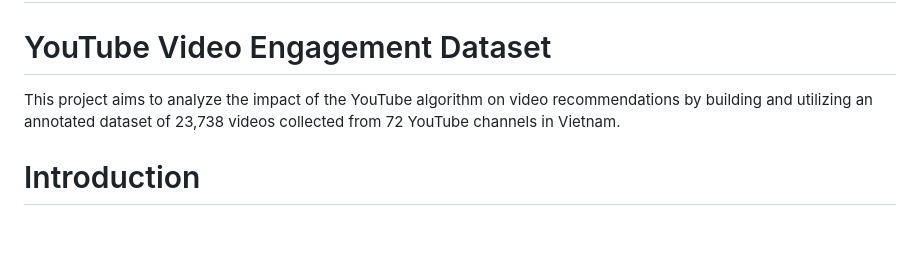
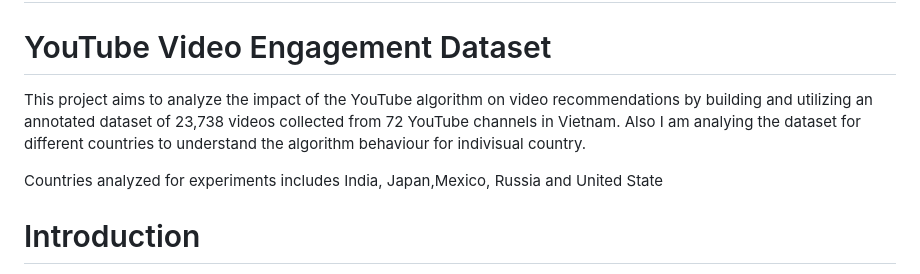
Before and after one commit to Nothing-avil/YT_TrendingVideos_Analysis_Using_R, a Markdown page: README.md, the part around the change. Drawn GitHub-style; blank space fills up the shorter version.

Commit message:
Update Redme.md

```diff
--- a/README.md
+++ b/README.md
@@ -6,7 +6,9 @@
 
 # YouTube Video Engagement Dataset
 
-This project aims to analyze the impact of the YouTube algorithm on video recommendations by building and utilizing an annotated dataset of 23,738 videos collected from 72 YouTube channels in Vietnam.
+This project aims to analyze the impact of the YouTube algorithm on video recommendations by building and utilizing an annotated dataset of 23,738 videos collected from 72 YouTube channels in Vietnam. Also I am analying the dataset for different countries to understand the algorithm behaviour for indivisual country.
+
+Countries analyzed for experiments includes India, Japan,Mexico, Russia and United State
 
 # Introduction
 
```
